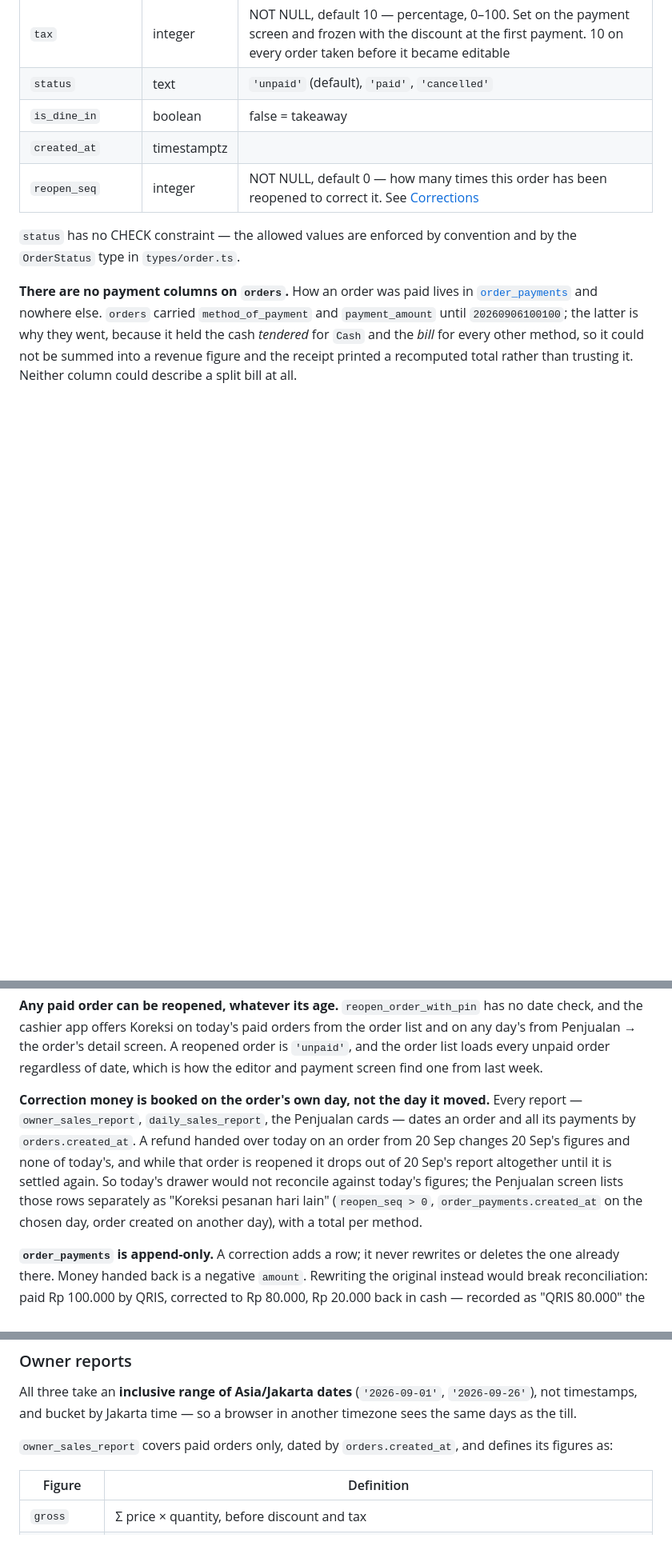
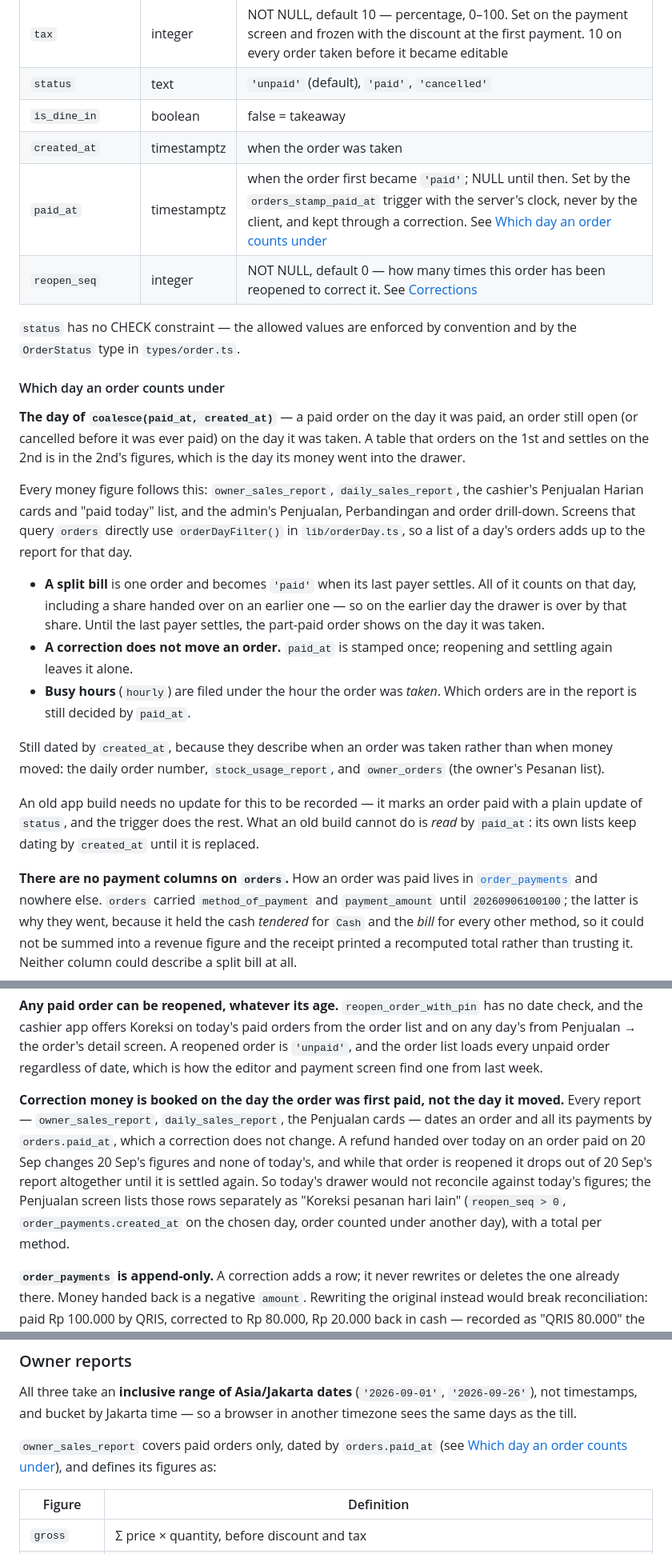
Before and after one commit to nabilrakaiza/Papper, a Markdown page: mobile/docs/database.md, 3 parts joined by grey strips. Shown at 80% size. Drawn GitHub-style; blank space fills up the shorter version.

Commit message:
Document which day an order counts under
Co-Authored-By: Claude Opus 5.5 <noreply@anthropic.com>

```diff
--- a/mobile/docs/database.md
+++ b/mobile/docs/database.md
@@ -62,11 +62,43 @@ ON DELETE CASCADE. `quantity` is stock units consumed per one menu item.
 | `tax` | integer | NOT NULL, default 10 — percentage, 0–100. Set on the payment screen and frozen with the discount at the first payment. 10 on every order taken before it became editable |
 | `status` | text | `'unpaid'` (default), `'paid'`, `'cancelled'` |
 | `is_dine_in` | boolean | false = takeaway |
-| `created_at` | timestamptz | |
+| `created_at` | timestamptz | when the order was taken |
+| `paid_at` | timestamptz | when the order first became `'paid'`; NULL until then. Set by the `orders_stamp_paid_at` trigger with the server's clock, never by the client, and kept through a correction. See [Which day an order counts under](#which-day-an-order-counts-under) |
 | `reopen_seq` | integer | NOT NULL, default 0 — how many times this order has been reopened to correct it. See [Corrections](#corrections) |
 
 `status` has no CHECK constraint — the allowed values are enforced by
 convention and by the `OrderStatus` type in `types/order.ts`.
+
+#### Which day an order counts under
+
+**The day of `coalesce(paid_at, created_at)`** — a paid order on the day it was
+paid, an order still open (or cancelled before it was ever paid) on the day it
+was taken. A table that orders on the 1st and settles on the 2nd is in the
+2nd's figures, which is the day its money went into the drawer.
+
+Every money figure follows this: `owner_sales_report`, `daily_sales_report`,
+the cashier's Penjualan Harian cards and "paid today" list, and the admin's
+Penjualan, Perbandingan and order drill-down. Screens that query `orders`
+directly use `orderDayFilter()` in `lib/orderDay.ts`, so a list of a day's
+orders adds up to the report for that day.
+
+- **A split bill** is one order and becomes `'paid'` when its last payer
+  settles. All of it counts on that day, including a share handed over on an
+  earlier one — so on the earlier day the drawer is over by that share. Until
+  the last payer settles, the part-paid order shows on the day it was taken.
+- **A correction does not move an order.** `paid_at` is stamped once; reopening
+  and settling again leaves it alone.
+- **Busy hours** (`hourly`) are filed under the hour the order was *taken*.
+  Which orders are in the report is still decided by `paid_at`.
+
+Still dated by `created_at`, because they describe when an order was taken
+rather than when money moved: the daily order number, `stock_usage_report`,
+and `owner_orders` (the owner's Pesanan list).
+
+An old app build needs no update for this to be recorded — it marks an order
+paid with a plain update of `status`, and the trigger does the rest. What an
+old build cannot do is *read* by `paid_at`: its own lists keep dating by
+`created_at` until it is replaced.
 
 **There are no payment columns on `orders`.** How an order was paid lives in
 [`order_payments`](#order_payments) and nowhere else. `orders` carried
@@ -258,15 +290,16 @@ screen. A reopened order is `'unpaid'`, and the order list loads every unpaid
 order regardless of date, which is how the editor and payment screen find one
 from last week.
 
-**Correction money is booked on the order's own day, not the day it moved.**
-Every report — `owner_sales_report`, `daily_sales_report`, the Penjualan cards —
-dates an order and all its payments by `orders.created_at`. A refund handed
-over today on an order from 20 Sep changes 20 Sep's figures and none of
-today's, and while that order is reopened it drops out of 20 Sep's report
-altogether until it is settled again. So today's drawer would not reconcile
-against today's figures; the Penjualan screen lists those rows separately as
-"Koreksi pesanan hari lain" (`reopen_seq > 0`, `order_payments.created_at` on
-the chosen day, order created on another day), with a total per method.
+**Correction money is booked on the day the order was first paid, not the day
+it moved.** Every report — `owner_sales_report`, `daily_sales_report`, the
+Penjualan cards — dates an order and all its payments by `orders.paid_at`,
+which a correction does not change. A refund handed over today on an order
+paid on 20 Sep changes 20 Sep's figures and none of today's, and while that
+order is reopened it drops out of 20 Sep's report altogether until it is
+settled again. So today's drawer would not reconcile against today's figures;
+the Penjualan screen lists those rows separately as "Koreksi pesanan hari lain"
+(`reopen_seq > 0`, `order_payments.created_at` on the chosen day, order counted
+under another day), with a total per method.
 
 **`order_payments` is append-only.** A correction adds a row; it never rewrites
 or deletes the one already there. Money handed back is a negative `amount`.
@@ -473,7 +506,8 @@ All three take an **inclusive range of Asia/Jakarta dates** (`'2026-09-01'`,
 `'2026-09-26'`), not timestamps, and bucket by Jakarta time — so a browser in
 another timezone sees the same days as the till.
 
-`owner_sales_report` covers paid orders only, dated by `orders.created_at`, and
+`owner_sales_report` covers paid orders only, dated by `orders.paid_at` (see
+[Which day an order counts under](#which-day-an-order-counts-under)), and
 defines its figures as:
 
 | Figure | Definition |
```
